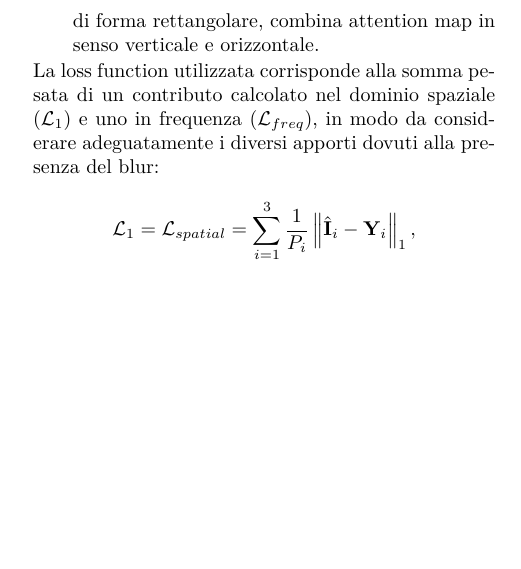
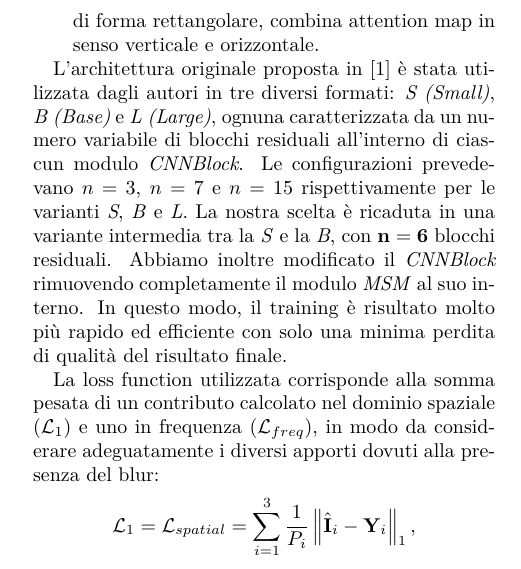
Before and after one commit to alexoz12v2/exploring-deblurring-CNN, a LaTeX paper (docs/paper.tex): part of one column of page 2 of 3, cut so that both start at the same text, the shorter picture padded with empty space. Compiled offline with pdfLaTeX.

Commit message:
paper: aggiunte al paragrafo architettura

```diff
--- a/docs/paper.tex
+++ b/docs/paper.tex
@@ -151,6 +151,11 @@ al ridursi della dimensione del tensore in larghezza e altezza, cresce il numero
             tipicamente responsabili del blur;
     \item \textit{DRA} (\textit{Dilated Rectangle Attention}): modulo analogo al precedente ma focalizzato su pattern di forma rettangolare, combina attention map in senso verticale e orizzontale.
 \end{enumerate}
+
+L'architettura originale proposta in~\cite{convir} è stata utilizzata dagli autori in tre diversi formati: \textit{S (Small)}, \textit{B (Base)} e \textit{L (Large)}, ognuna caratterizzata da un numero variabile di blocchi residuali all'interno di ciascun modulo \textit{CNNBlock}.
+Le configurazioni prevedevano \(n=3\), \(n=7\) e \(n=15\) rispettivamente per le varianti \textit{S}, \textit{B} e \textit{L}. La nostra scelta è ricaduta in una variante intermedia tra la \textit{S} e la \textit{B}, con \(\mathbf{n=6}\) blocchi residuali.
+Abbiamo inoltre modificato il \textit{CNNBlock} rimuovendo completamente il modulo \textit{MSM} al suo interno. In questo modo, il training è risultato molto più rapido ed efficiente con solo una minima perdita di qualità del risultato finale.
+
 La loss function utilizzata corrisponde alla somma pesata di un contributo calcolato nel dominio spaziale (\(\mathcal{L}_1\)) e uno in frequenza (\(\mathcal{L}_{freq}\)), in modo da considerare adeguatamente i diversi apporti dovuti alla presenza del blur:
 \[
 \mathcal{L}_1 = \mathcal{L}_{spatial} = \sum_{i=1}^{3}\frac{1}{P_i} \left\lVert \hat{\mathbf{I}}_i - \mathbf{Y}_i \right\rVert _1,
```
Also changed, not shown: docs/paper.pdf.
